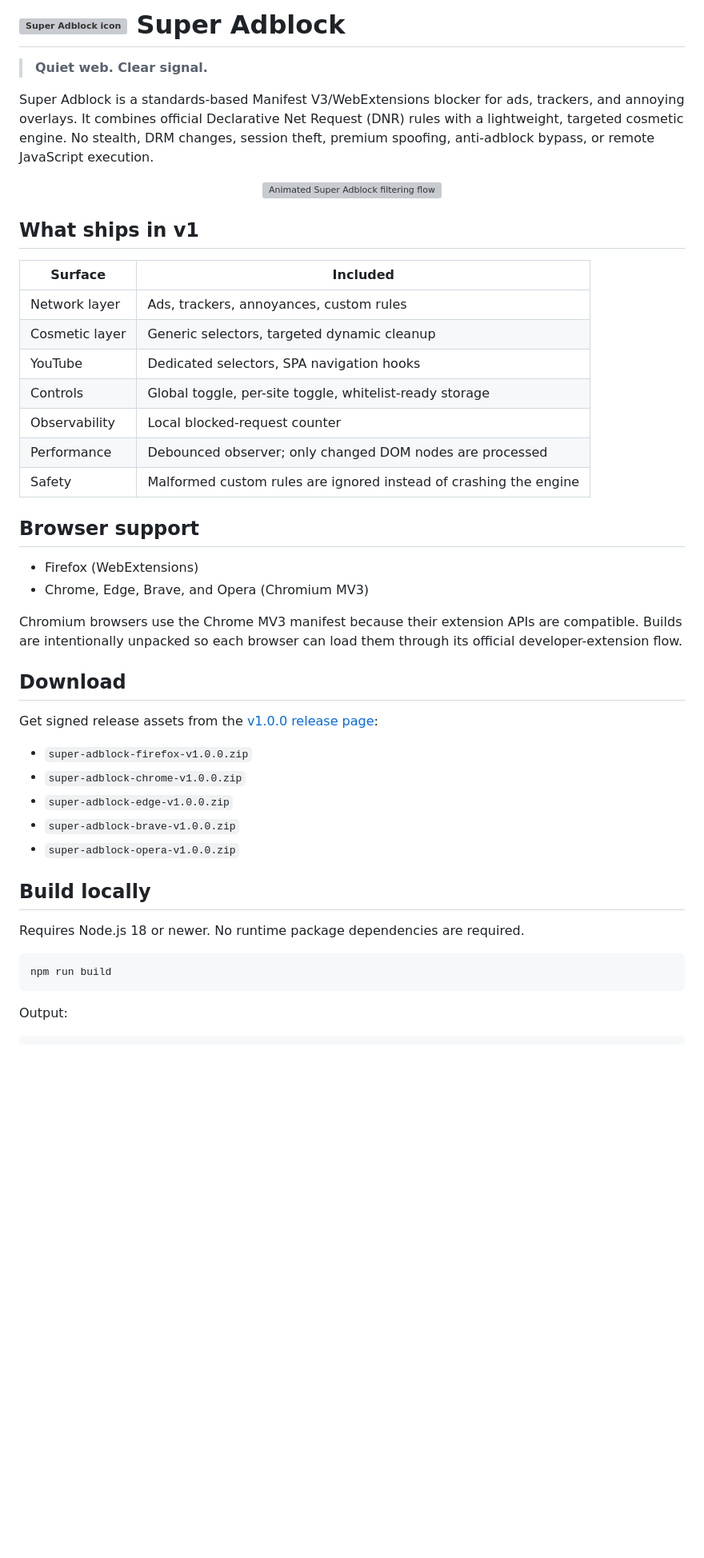
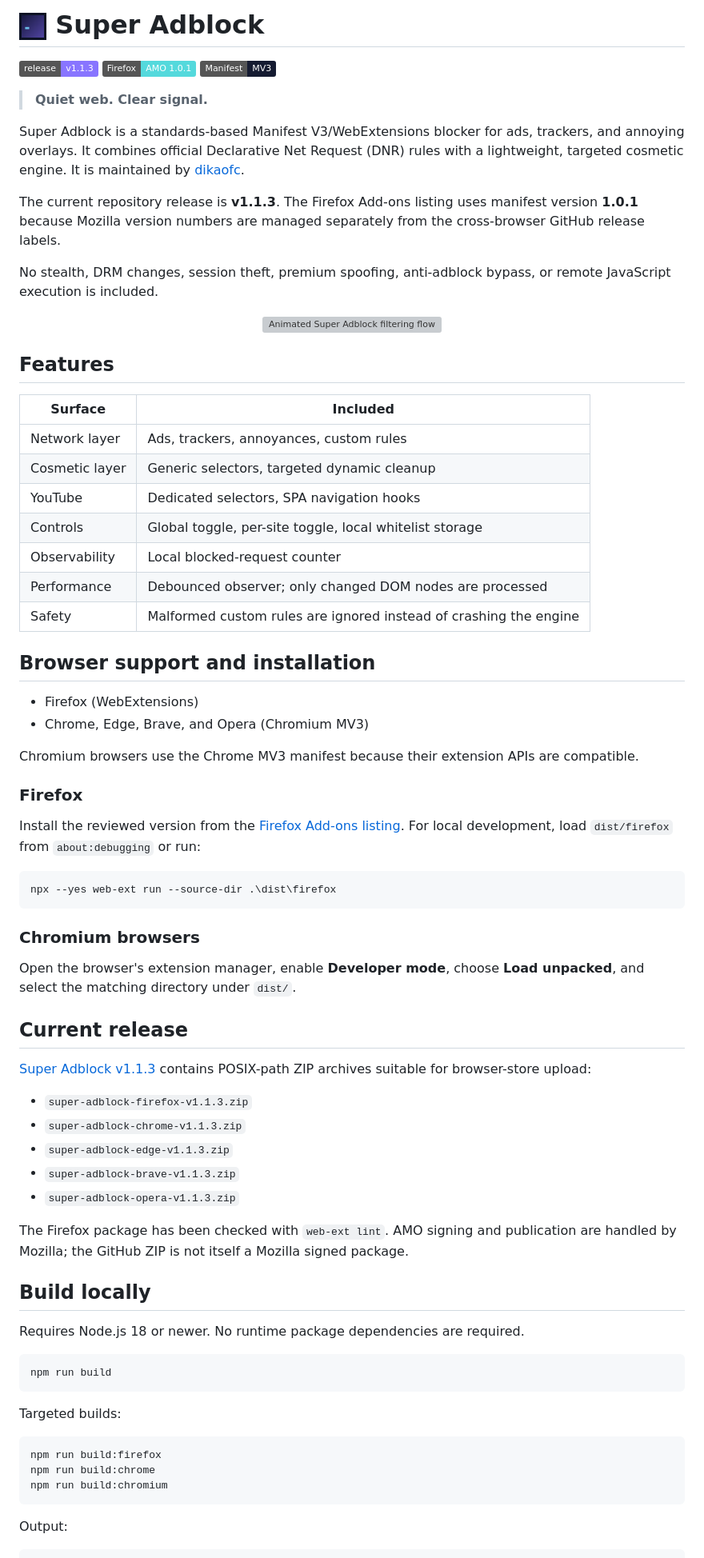
Before and after one commit to dikaofc/super-ads-blocker, a Markdown page: README.md, the part around one of its changes. Shown at 80% size. GitHub-like rendering; badges without logos; blank space fills up the shorter version; grey boxes are pictures that could not be loaded.

Commit message:
Refresh project documentation for latest release
Align README with release v1.1.3, Firefox AMO version 1.0.1, PNG branding, installation flows, permissions, privacy, and store-ready packaging.

````diff
--- a/README.md
+++ b/README.md
@@ -1,48 +1,76 @@
-# <img src="./assets/brand.svg" width="34" height="34" alt="Super Adblock icon"> Super Adblock
+# <img src="./assets/brand-128.png" width="34" height="34" alt="Super Adblock icon"> Super Adblock
+
+![Version](https://img.shields.io/badge/release-v1.1.3-8875ff)
+![Firefox](https://img.shields.io/badge/Firefox-AMO%201.0.1-54d9dc)
+![Manifest](https://img.shields.io/badge/Manifest-MV3-151b31)
 
 > **Quiet web. Clear signal.**
 
 Super Adblock is a standards-based Manifest V3/WebExtensions blocker for ads,
 trackers, and annoying overlays. It combines official Declarative Net Request
-(DNR) rules with a lightweight, targeted cosmetic engine. No stealth, DRM
-changes, session theft, premium spoofing, anti-adblock bypass, or remote
-JavaScript execution.
+(DNR) rules with a lightweight, targeted cosmetic engine. It is maintained by
+[dikaofc](https://github.com/dikaofc).
+
+The current repository release is **v1.1.3**. The Firefox Add-ons listing uses
+manifest version **1.0.1** because Mozilla version numbers are managed
+separately from the cross-browser GitHub release labels.
+
+No stealth, DRM changes, session theft, premium spoofing, anti-adblock bypass,
+or remote JavaScript execution is included.
 
 <p align="center">
   <img src="./assets/filter-flow.svg" alt="Animated Super Adblock filtering flow" width="900">
 </p>
 
-## What ships in v1
+## Features
 
 | Surface | Included |
 | --- | --- |
 | Network layer | Ads, trackers, annoyances, custom rules |
 | Cosmetic layer | Generic selectors, targeted dynamic cleanup |
 | YouTube | Dedicated selectors, SPA navigation hooks |
-| Controls | Global toggle, per-site toggle, whitelist-ready storage |
+| Controls | Global toggle, per-site toggle, local whitelist storage |
 | Observability | Local blocked-request counter |
 | Performance | Debounced observer; only changed DOM nodes are processed |
 | Safety | Malformed custom rules are ignored instead of crashing the engine |
 
-## Browser support
+## Browser support and installation
 
 - Firefox (WebExtensions)
 - Chrome, Edge, Brave, and Opera (Chromium MV3)
 
 Chromium browsers use the Chrome MV3 manifest because their extension APIs are
-compatible. Builds are intentionally unpacked so each browser can load them
-through its official developer-extension flow.
+compatible.
 
-## Download
+### Firefox
 
-Get signed release assets from the
-[v1.0.0 release page](https://github.com/dikaofc/super-ads-blocker/releases/tag/v1.0.0):
+Install the reviewed version from the
+[Firefox Add-ons listing](https://addons.mozilla.org/en-US/firefox/addon/super-adblock/).
+For local development, load `dist/firefox` from `about:debugging` or run:
 
-- `super-adblock-firefox-v1.0.0.zip`
-- `super-adblock-chrome-v1.0.0.zip`
-- `super-adblock-edge-v1.0.0.zip`
-- `super-adblock-brave-v1.0.0.zip`
-- `super-adblock-opera-v1.0.0.zip`
+```powershell
+npx --yes web-ext run --source-dir .\dist\firefox
+```
+
+### Chromium browsers
+
+Open the browser's extension manager, enable **Developer mode**, choose
+**Load unpacked**, and select the matching directory under `dist/`.
+
+## Current release
+
+[Super Adblock v1.1.3](https://github.com/dikaofc/super-ads-blocker/releases/tag/v1.1.3)
+contains POSIX-path ZIP archives suitable for browser-store upload:
+
+- `super-adblock-firefox-v1.1.3.zip`
+- `super-adblock-chrome-v1.1.3.zip`
+- `super-adblock-edge-v1.1.3.zip`
+- `super-adblock-brave-v1.1.3.zip`
+- `super-adblock-opera-v1.1.3.zip`
+
+The Firefox package has been checked with `web-ext lint`. AMO signing and
+publication are handled by Mozilla; the GitHub ZIP is not itself a Mozilla
+signed package.
 
 ## Build locally
 
@@ -50,6 +78,14 @@ Requires Node.js 18 or newer. No runtime package dependencies are required.
 
 ```powershell
 npm run build
+```
+
+Targeted builds:
+
+```powershell
+npm run build:firefox
+npm run build:chrome
+npm run build:chromium
 ```
 
 Output:
````
Also changed, not shown: other parts of README.md (+22 -7 lines).
